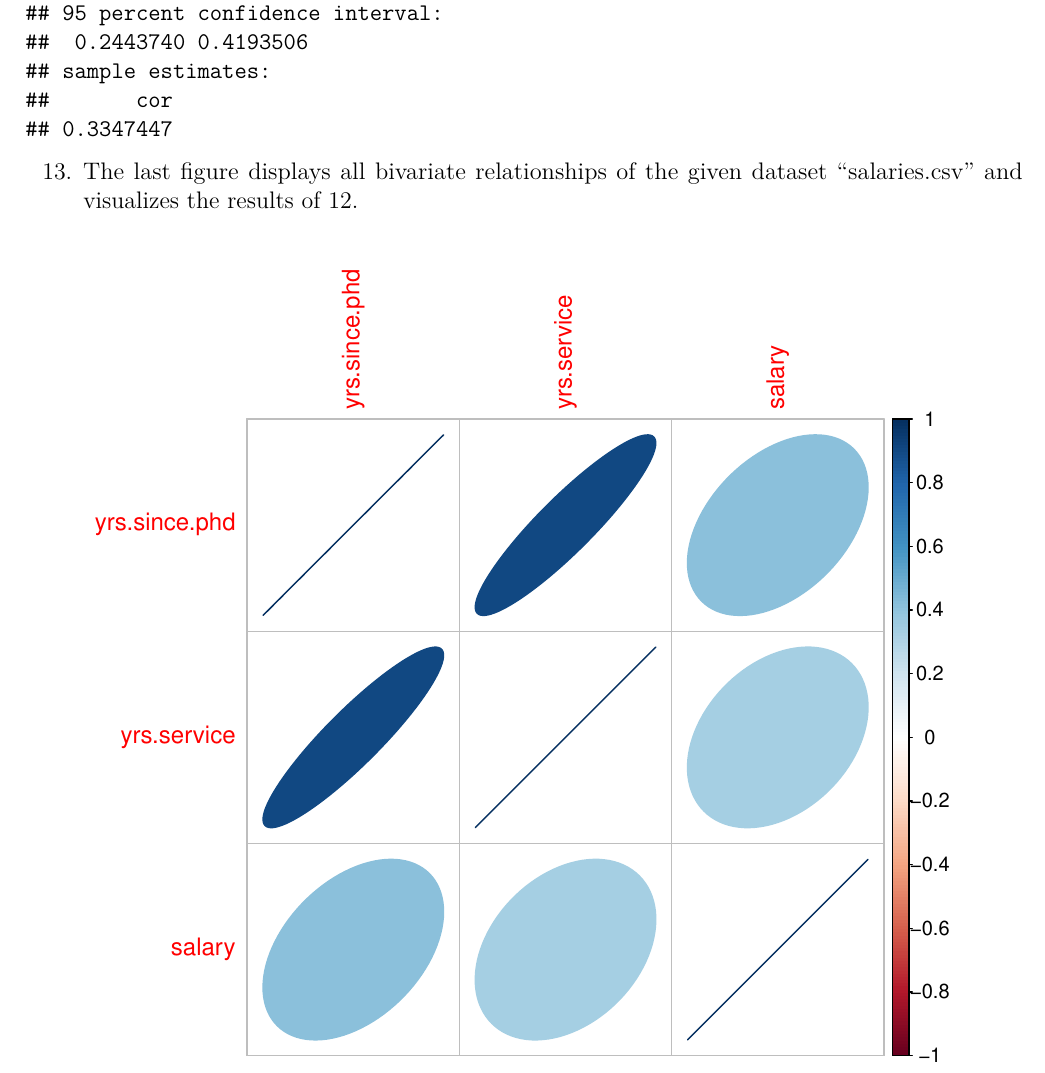
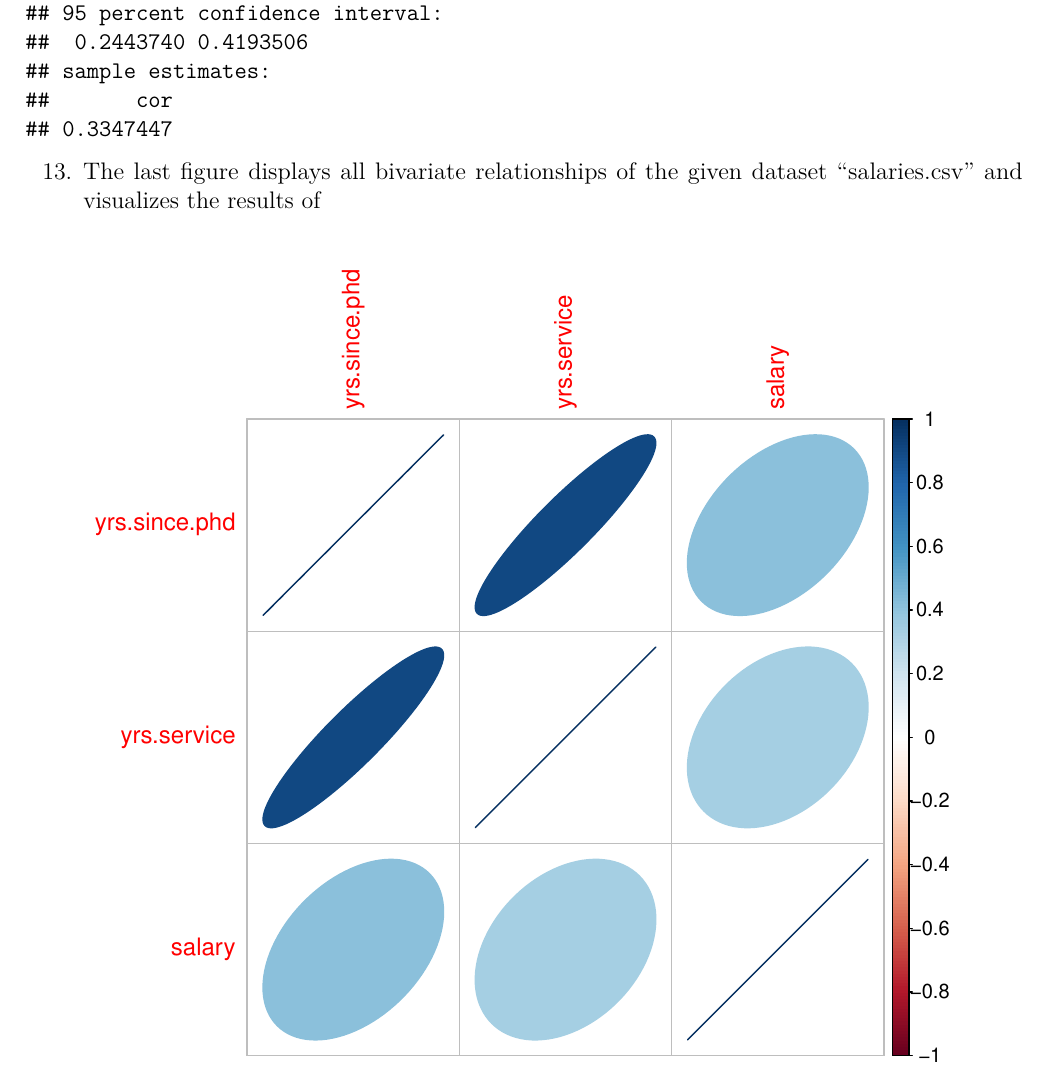
Before and after one commit to ailuj/CustomerAnalytics, an R Markdown document (SWP_1_Natalie_bearbeitet.Rmd): part of page 6 of 6, cut so that both start at the same text. Rendered offline with R 4.5, knitr and Pandoc, then LaTeX, with nearby package versions.

Commit message:
save swp1 locally

````diff
--- a/SWP_1_Natalie_bearbeitet.Rmd
+++ b/SWP_1_Natalie_bearbeitet.Rmd
@@ -119,7 +119,7 @@ cor.test(data$yrs.since.phd, data$salary)
 cor.test(data$yrs.service, data$salary)
 ```
 
-13. The last figure displays all bivariate relationships of the given dataset "salaries.csv" and visualizes the results of 12.
+13. The last figure displays all bivariate relationships of the given dataset "salaries.csv" and visualizes the results of
 
 ```{r fig5, echo=FALSE, fig.cap="Visualization of all bivariate relationships", fig.width=6,fig.height=6}
 corrplot(corr=cor(num_data), method ="ellipse")
````
